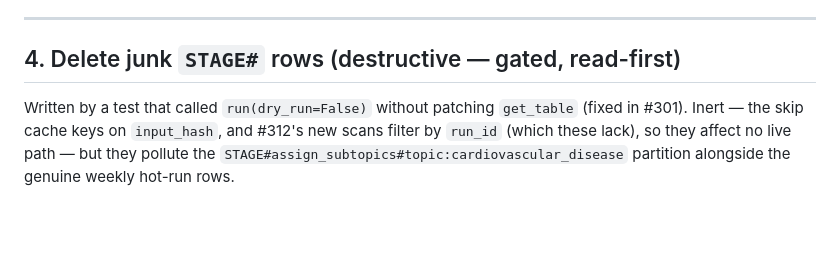
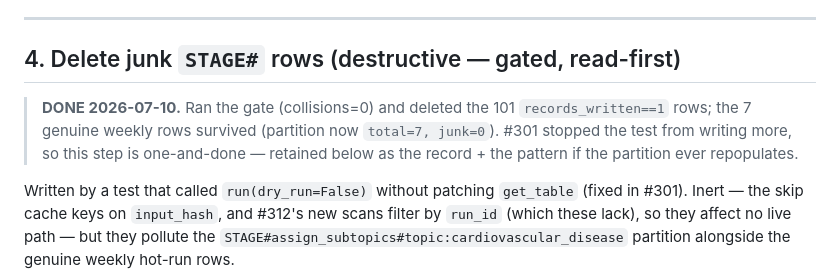
Before and after one commit to wcmc-its/ReciterAI, a Markdown page: docs/audit-2026-07-rollout-runbook.md, the part around the change. Rendered like a GitHub page; blank space fills up the shorter version.

Commit message:
docs(audit): mark junk-STAGE# cleanup DONE (101 deleted, 7 genuine kept)

```diff
--- a/docs/audit-2026-07-rollout-runbook.md
+++ b/docs/audit-2026-07-rollout-runbook.md
@@ -114,6 +114,8 @@ the expected new behavior.
 
 ## 4. Delete junk `STAGE#` rows (destructive — gated, read-first)
 
+> **DONE 2026-07-10.** Ran the gate (collisions=0) and deleted the 101 `records_written==1` rows; the 7 genuine weekly rows survived (partition now `total=7, junk=0`). #301 stopped the test from writing more, so this step is one-and-done — retained below as the record + the pattern if the partition ever repopulates.
+
 Written by a test that called `run(dry_run=False)` without patching `get_table`
 (fixed in #301). Inert — the skip cache keys on `input_hash`, and #312's new
 scans filter by `run_id` (which these lack), so they affect no live path — but
```
